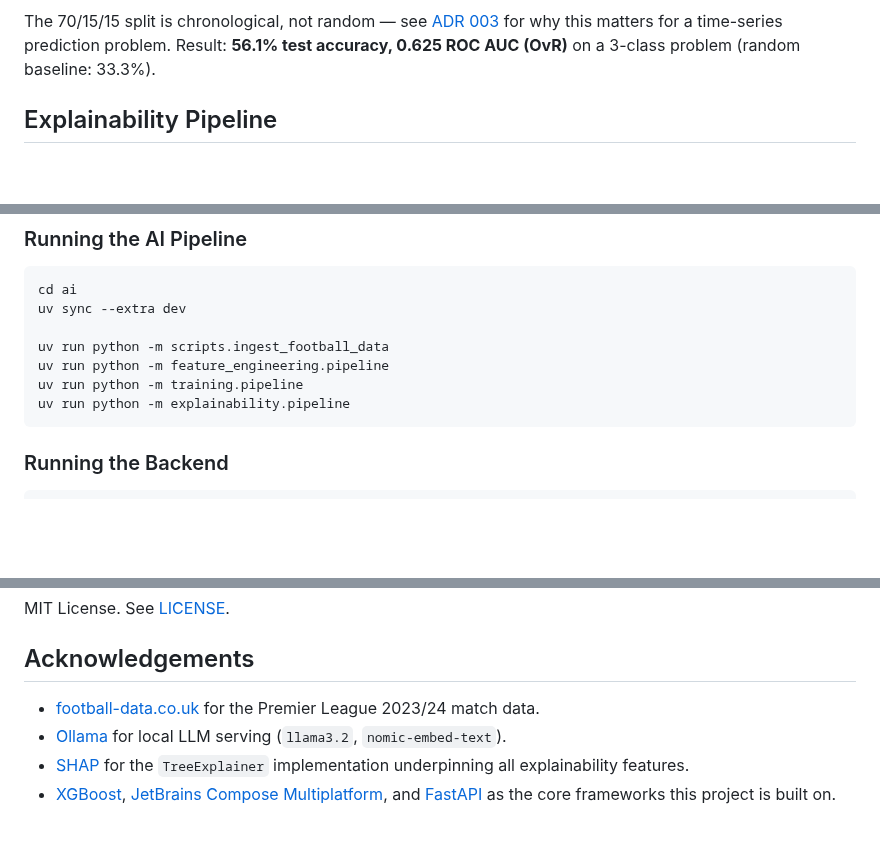
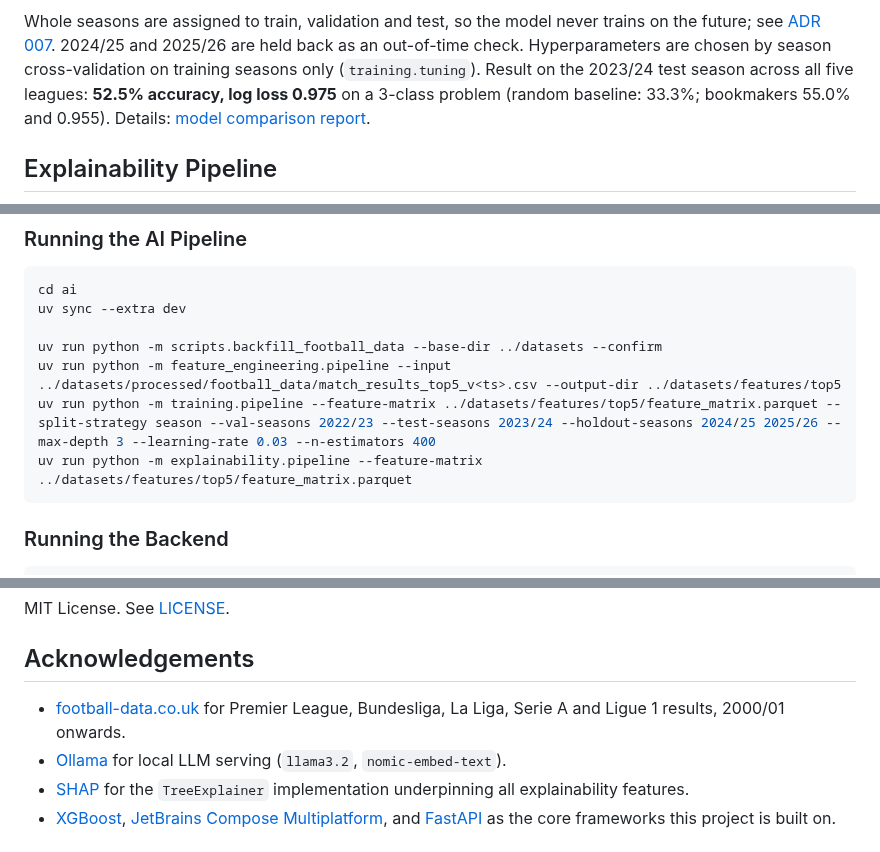
Before and after one commit to SumukhaK/football-intelligence-platform, a Markdown page: README.md, 3 parts joined by grey strips. Rendered like a GitHub page; blank space fills up the shorter version.

````diff
--- a/README.md
+++ b/README.md
@@ -148,7 +148,7 @@ flowchart TD
     F --> G[models/latest/\nmodel.joblib + model_card.md]
 ```
 
-The 70/15/15 split is chronological, not random — see [ADR 003](docs/adr/003-chronological-train-val-test-split.md) for why this matters for a time-series prediction problem. Result: **56.1% test accuracy, 0.625 ROC AUC (OvR)** on a 3-class problem (random baseline: 33.3%).
+Whole seasons are assigned to train, validation and test, so the model never trains on the future; see [ADR 007](docs/adr/007-season-based-split-and-evaluation.md). 2024/25 and 2025/26 are held back as an out-of-time check. Hyperparameters are chosen by season cross-validation on training seasons only (`training.tuning`). Result on the 2023/24 test season across all five leagues: **52.5% accuracy, log loss 0.975** on a 3-class problem (random baseline: 33.3%; bookmakers 55.0% and 0.955). Details: [model comparison report](docs/reports/multi-league-retraining-comparison.md).
 
 ## Explainability Pipeline
 
@@ -226,10 +226,10 @@ A recorded walkthrough is not yet linked here. See [docs/showcase/demo-script.md
 cd ai
 uv sync --extra dev
 
-uv run python -m scripts.ingest_football_data
-uv run python -m feature_engineering.pipeline
-uv run python -m training.pipeline
-uv run python -m explainability.pipeline
+uv run python -m scripts.backfill_football_data --base-dir ../datasets --confirm
+uv run python -m feature_engineering.pipeline --input ../datasets/processed/football_data/match_results_top5_v<ts>.csv --output-dir ../datasets/features/top5
+uv run python -m training.pipeline --feature-matrix ../datasets/features/top5/feature_matrix.parquet --split-strategy season --val-seasons 2022/23 --test-seasons 2023/24 --holdout-seasons 2024/25 2025/26 --max-depth 3 --learning-rate 0.03 --n-estimators 400
+uv run python -m explainability.pipeline --feature-matrix ../datasets/features/top5/feature_matrix.parquet
 ```
 
 ### Running the Backend
@@ -367,7 +367,7 @@ MIT License. See [LICENSE](LICENSE).
 
 ## Acknowledgements
 
-- [football-data.co.uk](https://www.football-data.co.uk/) for the Premier League 2023/24 match data.
+- [football-data.co.uk](https://www.football-data.co.uk/) for Premier League, Bundesliga, La Liga, Serie A and Ligue 1 results, 2000/01 onwards.
 - [Ollama](https://ollama.com) for local LLM serving (`llama3.2`, `nomic-embed-text`).
 - [SHAP](https://github.com/shap/shap) for the `TreeExplainer` implementation underpinning all explainability features.
 - [XGBoost](https://xgboost.readthedocs.io/), [JetBrains Compose Multiplatform](https://www.jetbrains.com/lp/compose-multiplatform/), and [FastAPI](https://fastapi.tiangolo.com/) as the core frameworks this project is built on.
````
Also changed, not shown: other parts of README.md (+8 -8 lines).
